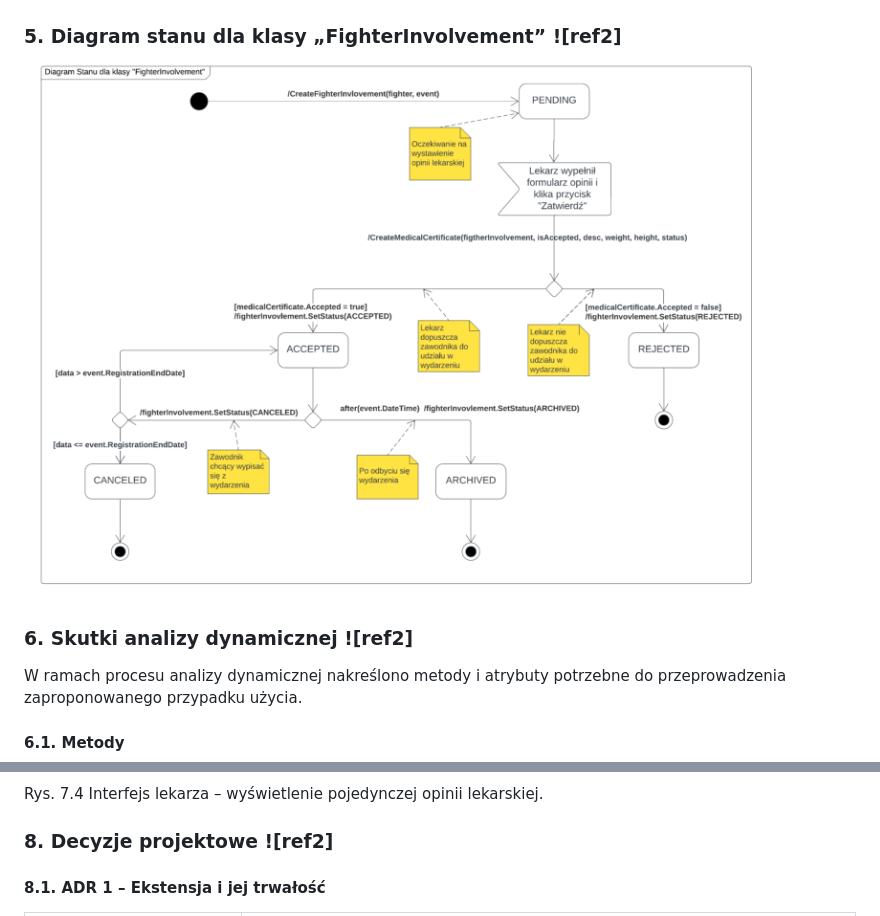
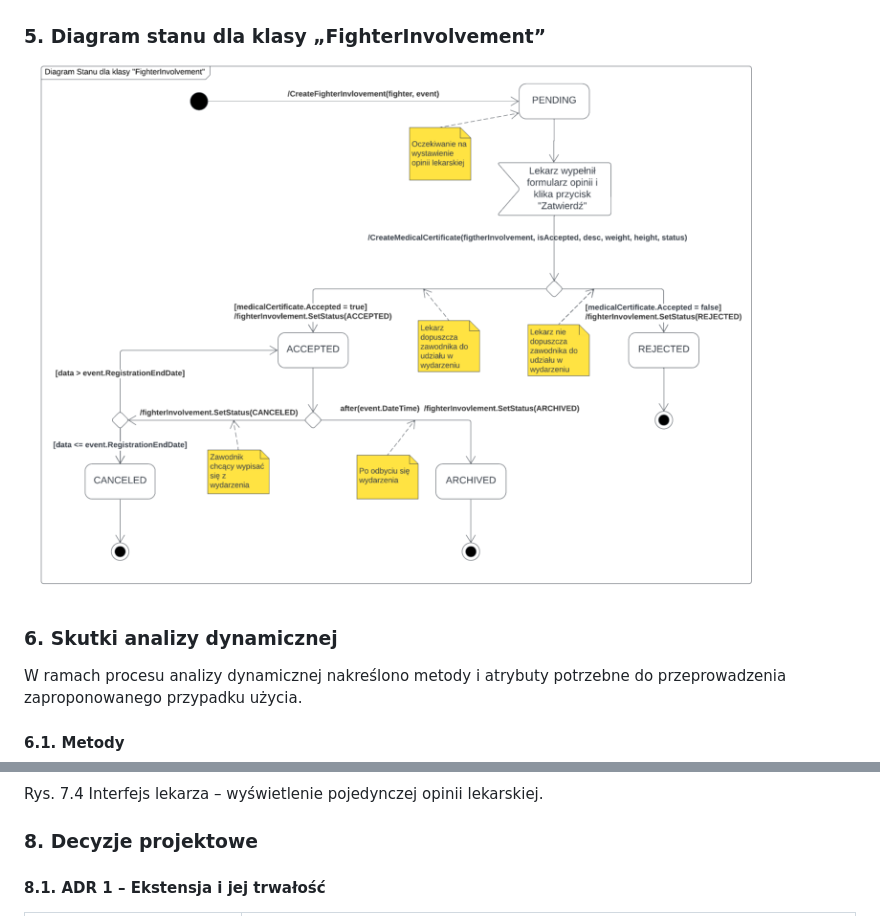
Before and after one commit to danilowskic/fighthubwfc, a Markdown page: README.md, 2 parts joined by grey strips. GitHub-like rendering.

```diff
--- a/README.md
+++ b/README.md
@@ -82,11 +83,11 @@ System, ma też umożliwiać comiesięczne generowanie podsumowania finansowego
 
 
 
-### 5. Diagram<a name="_page9_x68.00_y70.92"></a> stanu dla klasy „FighterInvolvement” ![ref2]![](readme-images/Aspose.Words.78fd4383-dc01-446f-9cda-a638e677456d.010.png)
+### 5. Diagram<a name="_page9_x68.00_y70.92"></a> stanu dla klasy „FighterInvolvement” ![](readme-images/Aspose.Words.78fd4383-dc01-446f-9cda-a638e677456d.010.png)
 
 
 
-### 6. Skutki<a name="_page10_x68.00_y70.92"></a> analizy dynamicznej ![ref2]
+### 6. Skutki<a name="_page10_x68.00_y70.92"></a> analizy dynamicznej
 
 W ramach procesu analizy dynamicznej nakreślono metody i atrybuty potrzebne do przeprowadzenia zaproponowanego przypadku użycia.
 
@@ -136,7 +137,7 @@ Rys. 7.4 Interfejs lekarza – wyświetlenie pojedynczej opinii lekarskiej.
 
 
 
-### 8. Decyzje<a name="_page13_x68.00_y70.92"></a> projektowe ![ref2]
+### 8. Decyzje<a name="_page13_x68.00_y70.92"></a> projektowe
 
 #### 8.1. ADR<a name="_page13_x68.00_y116.92"></a> 1 – Ekstensja i jej trwałość
 
```
Also changed, not shown: other parts of README.md (+1 -0 lines).
